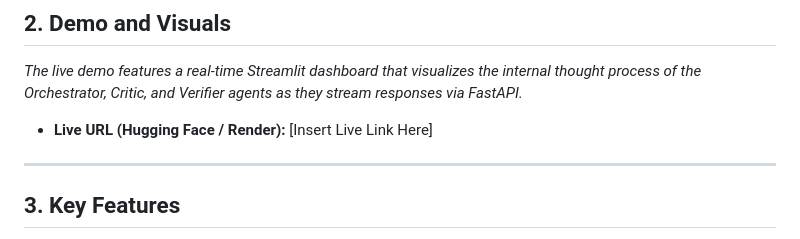
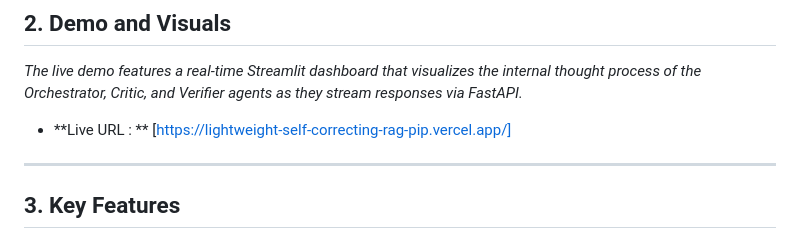
Before and after one commit to prajaktadalawai/Self-Correcting-RAG-pipeline, a Markdown page: README.md, the part around the change. Drawn GitHub-style.

```diff
--- a/README.md
+++ b/README.md
@@ -13,7 +13,7 @@
 *The live demo features a real-time Streamlit dashboard that visualizes the internal thought process of the Orchestrator, Critic, and Verifier agents as they stream responses via FastAPI.*
 
 
-- **Live URL (Hugging Face / Render):** [Insert Live Link Here]
+- **Live URL : ** [https://lightweight-self-correcting-rag-pip.vercel.app/]
 
 ---
 
```
